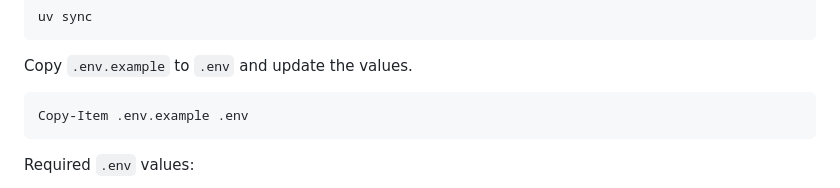
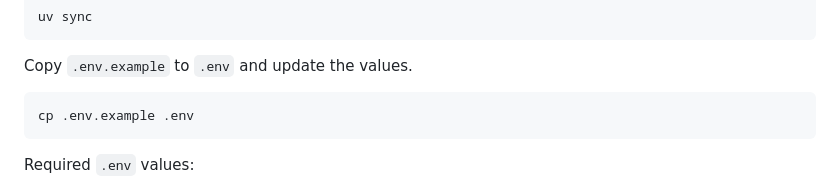
Before and after one commit to nadong-0/openarchiver_search_viewer, a Markdown page: README.md, the part around the change. Rendered like a GitHub page.

Commit message:
Change PowerShell command to Unix style cp

````diff
--- a/README.md
+++ b/README.md
@@ -36,7 +36,7 @@ uv sync
 Copy `.env.example` to `.env` and update the values.
 
 ```powershell
-Copy-Item .env.example .env
+cp .env.example .env
 ```
 
 Required `.env` values:
````
